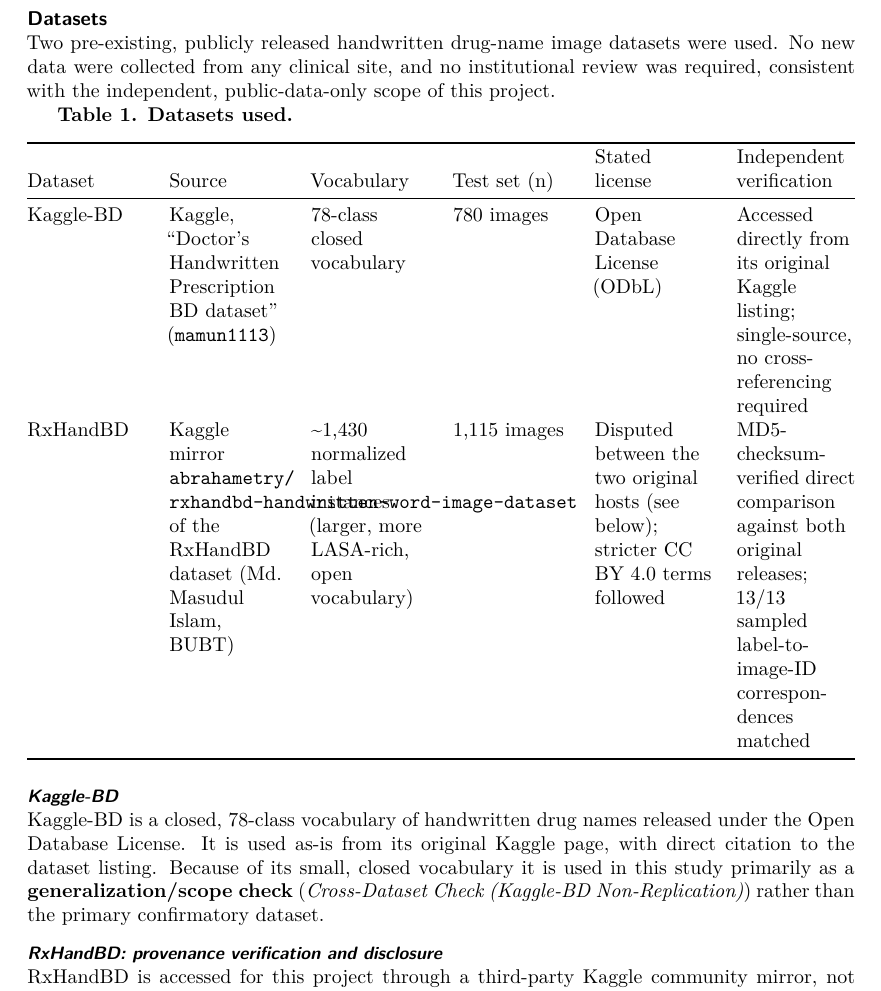
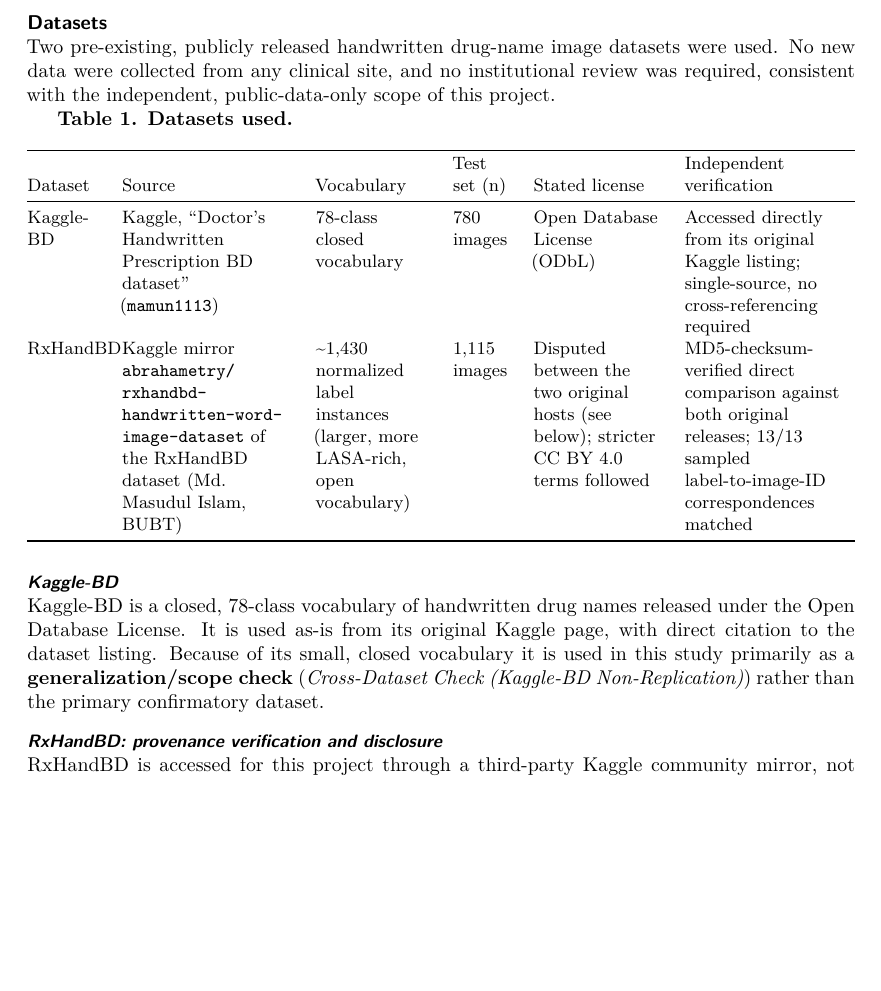
Before and after one commit to bangdang-ai-developer/ocr-lasa-safety, a LaTeX document (paper_latex/main.tex): part of page 7 of 25, cut so that both start at the same text, the shorter picture padded with empty space. Compiled offline with XeLaTeX.

Commit message:
Rebalance Table 1 column widths, shrink font, add more break points
The 6 equal-width columns badly mismatched actual content length (short
dataset names next to long descriptive sentences); rebalancing widths by
content and wrapping the table in \small, plus adding \allowbreak at
every hyphen in the long RxHandBD mirror identifier, resolves the
remaining 145pt overfull hbox from this table.

Co-Authored-By: Claude Sonnet 5 <noreply@anthropic.com>

```diff
--- a/paper_latex/main.tex
+++ b/paper_latex/main.tex
@@ -105,13 +105,14 @@
 
 \textbf{Table 1. Datasets used.}
 
+\begin{small}
 \begin{longtable}[]{@{}
-  >{\raggedright\arraybackslash}p{(\linewidth - 10\tabcolsep) * \real{0.1667}}
-  >{\raggedright\arraybackslash}p{(\linewidth - 10\tabcolsep) * \real{0.1667}}
-  >{\raggedright\arraybackslash}p{(\linewidth - 10\tabcolsep) * \real{0.1667}}
-  >{\raggedright\arraybackslash}p{(\linewidth - 10\tabcolsep) * \real{0.1667}}
-  >{\raggedright\arraybackslash}p{(\linewidth - 10\tabcolsep) * \real{0.1667}}
-  >{\raggedright\arraybackslash}p{(\linewidth - 10\tabcolsep) * \real{0.1667}}@{}}
+  >{\raggedright\arraybackslash}p{(\linewidth - 10\tabcolsep) * \real{0.1000}}
+  >{\raggedright\arraybackslash}p{(\linewidth - 10\tabcolsep) * \real{0.2400}}
+  >{\raggedright\arraybackslash}p{(\linewidth - 10\tabcolsep) * \real{0.1600}}
+  >{\raggedright\arraybackslash}p{(\linewidth - 10\tabcolsep) * \real{0.0800}}
+  >{\raggedright\arraybackslash}p{(\linewidth - 10\tabcolsep) * \real{0.1800}}
+  >{\raggedright\arraybackslash}p{(\linewidth - 10\tabcolsep) * \real{0.2400}}@{}}
 \toprule\noalign{}
 \begin{minipage}[b]{\linewidth}\raggedright
 Dataset
@@ -131,8 +132,9 @@
 \bottomrule\noalign{}
 \endlastfoot
 Kaggle-BD & Kaggle, ``Doctor's Handwritten Prescription BD dataset'' (\texttt{mamun1113}) & 78-class closed vocabulary & 780 images & Open Database License (ODbL) & Accessed directly from its original Kaggle listing; single-source, no cross-referencing required \\
-RxHandBD & Kaggle mirror \texttt{abrahametry/\allowbreak rxhandbd-handwritten-word-image-dataset} of the RxHandBD dataset (Md. Masudul Islam, BUBT) & \textasciitilde1,430 normalized label instances (larger, more LASA-rich, open vocabulary) & 1,115 images & Disputed between the two original hosts (see below); stricter CC BY 4.0 terms followed & MD5-checksum-verified direct comparison against both original releases; 13/13 sampled label-to-image-ID correspondences matched \\
+RxHandBD & Kaggle mirror \texttt{abrahametry/\allowbreak rxhandbd-\allowbreak handwritten-\allowbreak word-\allowbreak image-\allowbreak dataset} of the RxHandBD dataset (Md. Masudul Islam, BUBT) & \textasciitilde1,430 normalized label instances (larger, more LASA-rich, open vocabulary) & 1,115 images & Disputed between the two original hosts (see below); stricter CC BY 4.0 terms followed & MD5-checksum-verified direct comparison against both original releases; 13/13 sampled label-to-image-ID correspondences matched \\
 \end{longtable}
+\end{small}
 
 \subsubsection*{Kaggle-BD}\label{sec:kaggle-bd}
 
```
